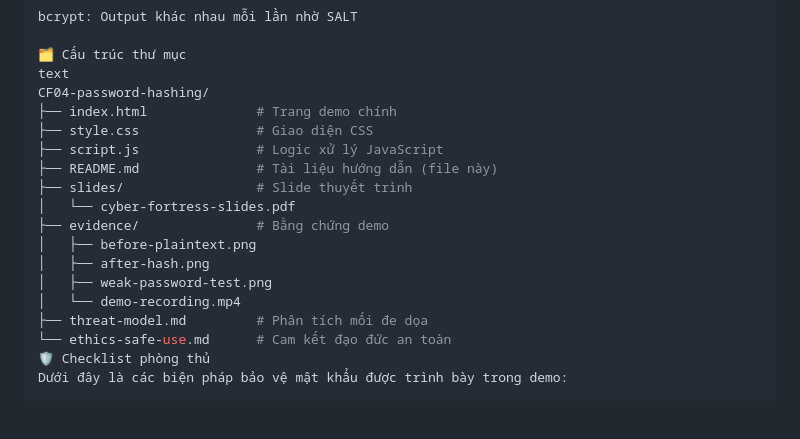
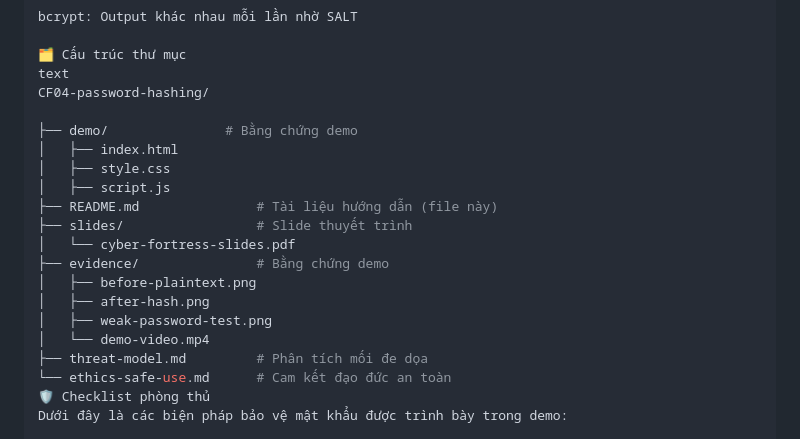
Before and after one commit to nossatsst/CF04-password-hashing, a Markdown page: README.md, the part around the change. GitHub-like rendering; blank space fills up the shorter version.

Commit message:
update readmi

```diff
--- a/README.md
+++ b/README.md
@@ -96,9 +96,11 @@ bcrypt: Output khác nhau mỗi lần nhờ SALT
 🗂️ Cấu trúc thư mục
 text
 CF04-password-hashing/
-├── index.html              # Trang demo chính
-├── style.css               # Giao diện CSS
-├── script.js               # Logic xử lý JavaScript
+
+├── demo/               # Bằng chứng demo
+│   ├── index.html
+│   ├── style.css
+│   ├── script.js
 ├── README.md               # Tài liệu hướng dẫn (file này)
 ├── slides/                 # Slide thuyết trình
 │   └── cyber-fortress-slides.pdf
@@ -106,7 +108,7 @@ CF04-password-hashing/
 │   ├── before-plaintext.png
 │   ├── after-hash.png
 │   ├── weak-password-test.png
-│   └── demo-recording.mp4
+│   └── demo-video.mp4
 ├── threat-model.md         # Phân tích mối đe dọa
 └── ethics-safe-use.md      # Cam kết đạo đức an toàn
 🛡️ Checklist phòng thủ
```
